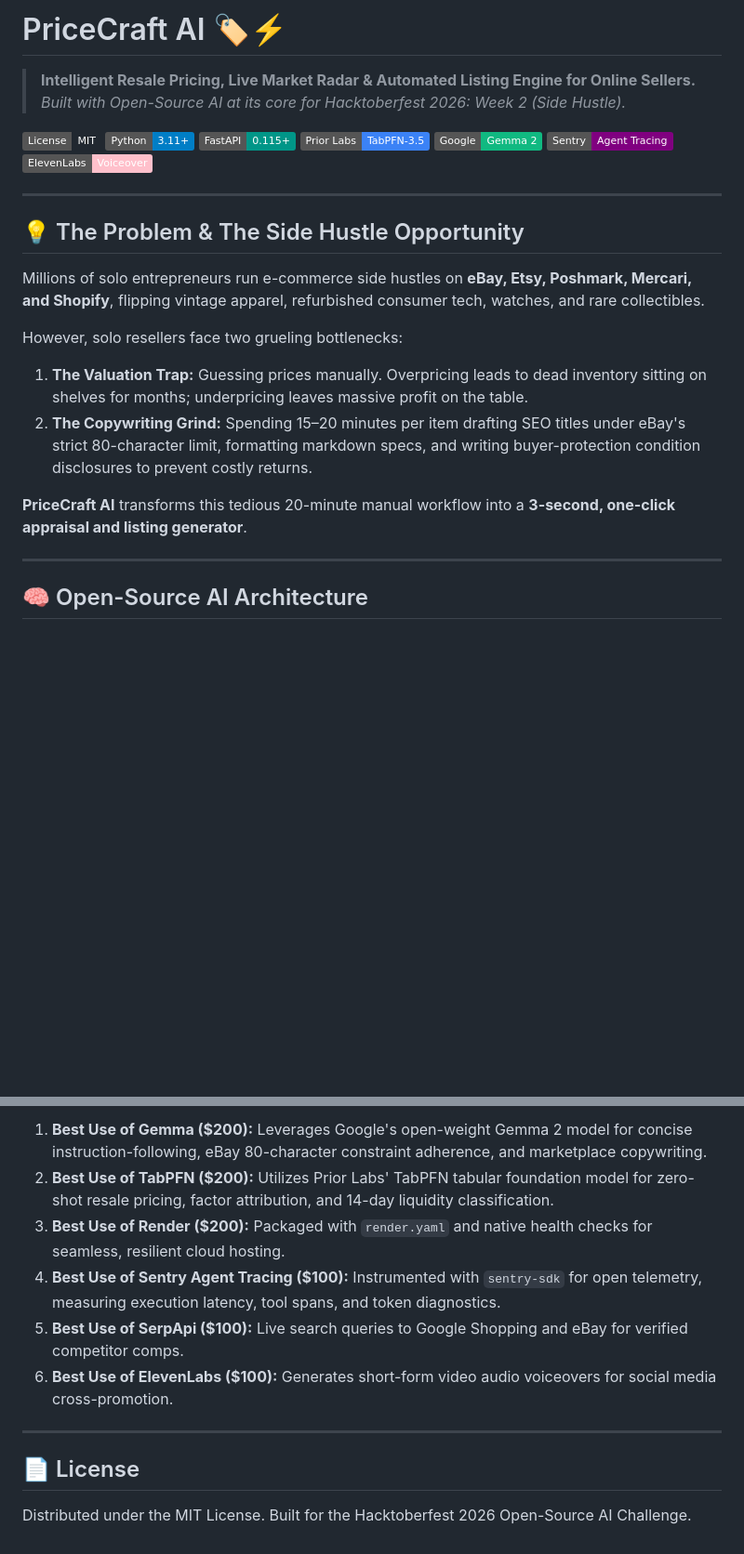
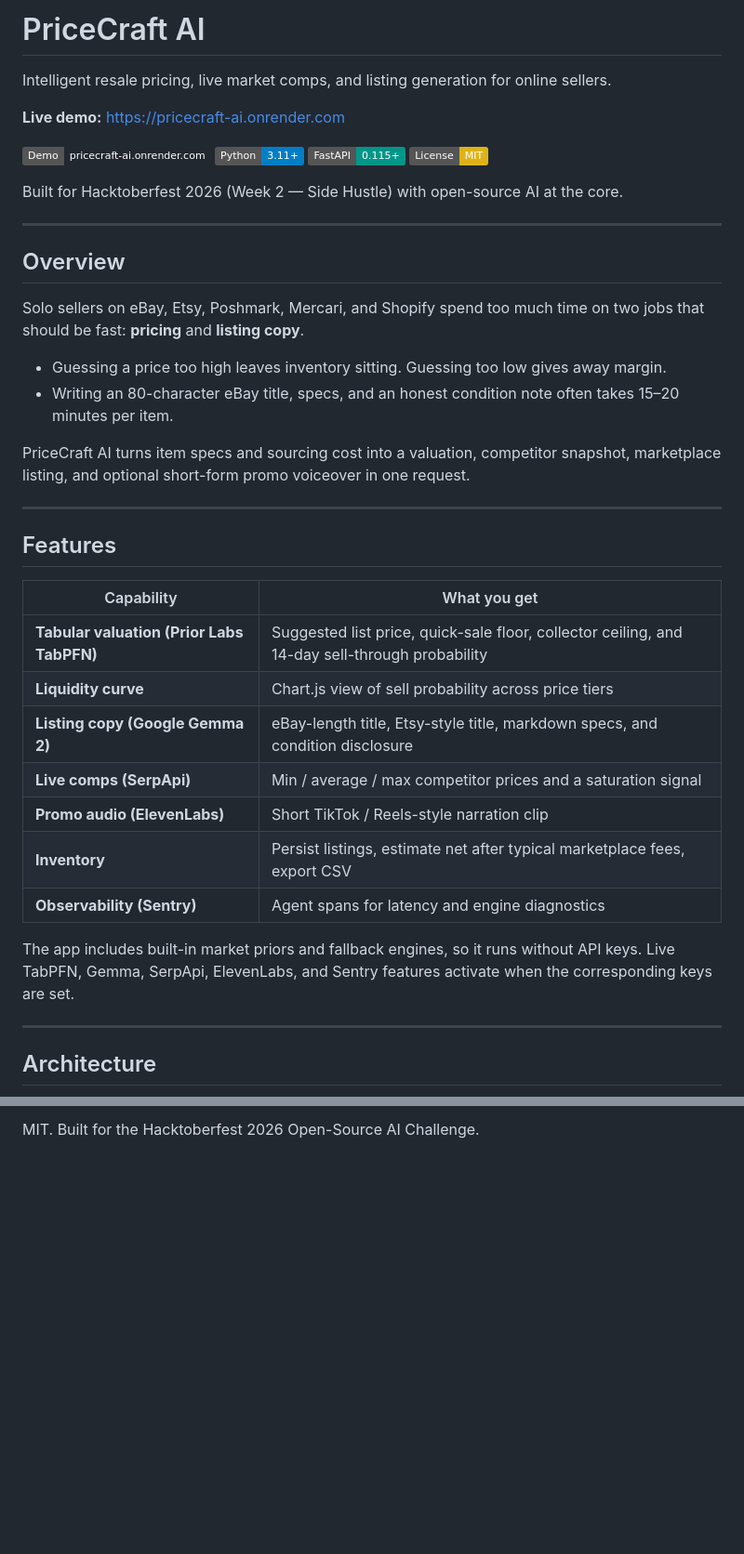
Before and after one commit to ritikahirwar8168-dev/pricecraft-ai, a Markdown page: README.md, 2 parts joined by grey strips. Shown at 93% size. GitHub-like rendering; badges without logos; blank space fills up the shorter version.

````diff
--- a/README.md
+++ b/README.md
@@ -1,31 +1,46 @@
-# PriceCraft AI 🏷️⚡
+# PriceCraft AI
 
-> **Intelligent Resale Pricing, Live Market Radar & Automated Listing Engine for Online Sellers.**
-> *Built with Open-Source AI at its core for Hacktoberfest 2026: Week 2 (Side Hustle).*
+Intelligent resale pricing, live market comps, and listing generation for online sellers.
 
-[![License: MIT](https://img.shields.io/badge/License-MIT-emerald.svg)](LICENSE)
+**Live demo:** [https://pricecraft-ai.onrender.com](https://pricecraft-ai.onrender.com)
+
+[![Live Demo](https://img.shields.io/badge/Demo-pricecraft--ai.onrender.com-emerald)](https://pricecraft-ai.onrender.com)
 [![Python 3.11+](https://img.shields.io/badge/Python-3.11+-blue.svg)](https://www.python.org/)
 [![FastAPI](https://img.shields.io/badge/FastAPI-0.115+-009688.svg)](https://fastapi.tiangolo.com)
-[![TabPFN](https://img.shields.io/badge/Prior_Labs-TabPFN--3.5-3b82f6.svg)](https://priorlabs.ai)
-[![Google Gemma 2](https://img.shields.io/badge/Google-Gemma_2-10b981.svg)](https://ai.google.dev/gemma)
-[![Sentry](https://img.shields.io/badge/Sentry-Agent_Tracing-purple.svg)](https://sentry.io)
-[![ElevenLabs](https://img.shields.io/badge/ElevenLabs-Voiceover-pink.svg)](https://elevenlabs.io)
+[![License: MIT](https://img.shields.io/badge/License-MIT-yellow.svg)](LICENSE)
+
+Built for Hacktoberfest 2026 (Week 2 — Side Hustle) with open-source AI at the core.
 
 ---
 
-## 💡 The Problem & The Side Hustle Opportunity
+## Overview
 
-Millions of solo entrepreneurs run e-commerce side hustles on **eBay, Etsy, Poshmark, Mercari, and Shopify**, flipping vintage apparel, refurbished consumer tech, watches, and rare collectibles.
+Solo sellers on eBay, Etsy, Poshmark, Mercari, and Shopify spend too much time on two jobs that should be fast: **pricing** and **listing copy**.
 
-However, solo resellers face two grueling bottlenecks:
-1. **The Valuation Trap:** Guessing prices manually. Overpricing leads to dead inventory sitting on shelves for months; underpricing leaves massive profit on the table.
-2. **The Copywriting Grind:** Spending 15–20 minutes per item drafting SEO titles under eBay's strict 80-character limit, formatting markdown specs, and writing buyer-protection condition disclosures to prevent costly returns.
+- Guessing a price too high leaves inventory sitting. Guessing too low gives away margin.
+- Writing an 80-character eBay title, specs, and an honest condition note often takes 15–20 minutes per item.
 
-**PriceCraft AI** transforms this tedious 20-minute manual workflow into a **3-second, one-click appraisal and listing generator**.
+PriceCraft AI turns item specs and sourcing cost into a valuation, competitor snapshot, marketplace listing, and optional short-form promo voiceover in one request.
 
 ---
 
-## 🧠 Open-Source AI Architecture
+## Features
+
+| Capability | What you get |
+| --- | --- |
+| **Tabular valuation (Prior Labs TabPFN)** | Suggested list price, quick-sale floor, collector ceiling, and 14-day sell-through probability |
+| **Liquidity curve** | Chart.js view of sell probability across price tiers |
+| **Listing copy (Google Gemma 2)** | eBay-length title, Etsy-style title, markdown specs, and condition disclosure |
+| **Live comps (SerpApi)** | Min / average / max competitor prices and a saturation signal |
+| **Promo audio (ElevenLabs)** | Short TikTok / Reels-style narration clip |
+| **Inventory** | Persist listings, estimate net after typical marketplace fees, export CSV |
+| **Observability (Sentry)** | Agent spans for latency and engine diagnostics |
+
+The app includes built-in market priors and fallback engines, so it runs without API keys. Live TabPFN, Gemma, SerpApi, ElevenLabs, and Sentry features activate when the corresponding keys are set.
+
+---
+
+## Architecture
 
 ```mermaid
 flowchart TD
@@ -116,13 +146,2 @@ This repository includes a production-ready `render.yaml` blueprint:
 
-1. **Best Use of Gemma ($200):** Leverages Google's open-weight Gemma 2 model for concise instruction-following, eBay 80-character constraint adherence, and marketplace copywriting.
-2. **Best Use of TabPFN ($200):** Utilizes Prior Labs' TabPFN tabular foundation model for zero-shot resale pricing, factor attribution, and 14-day liquidity classification.
-3. **Best Use of Render ($200):** Packaged with `render.yaml` and native health checks for seamless, resilient cloud hosting.
-4. **Best Use of Sentry Agent Tracing ($100):** Instrumented with `sentry-sdk` for open telemetry, measuring execution latency, tool spans, and token diagnostics.
-5. **Best Use of SerpApi ($100):** Live search queries to Google Shopping and eBay for verified competitor comps.
-6. **Best Use of ElevenLabs ($100):** Generates short-form video audio voiceovers for social media cross-promotion.
-
----
-
-## 📄 License
-
-Distributed under the MIT License. Built for the Hacktoberfest 2026 Open-Source AI Challenge.
+MIT. Built for the Hacktoberfest 2026 Open-Source AI Challenge.
````
Also changed, not shown: other parts of README.md (+70 -55 lines).
